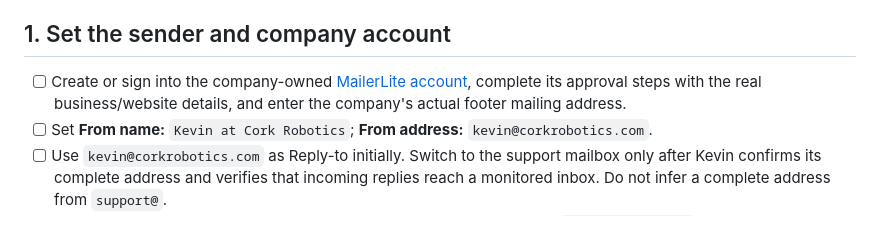
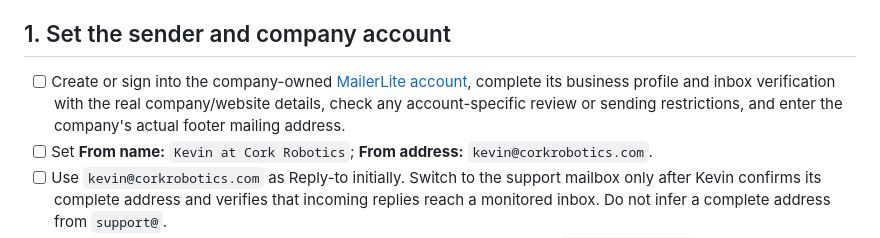
Before and after one commit to kevsCustom/corkrobotics-site, a Markdown page: docs/mailerlite-launch-workbook.md, the part around the change. Drawn GitHub-style.

```diff
--- a/docs/mailerlite-launch-workbook.md
+++ b/docs/mailerlite-launch-workbook.md
@@ -4,7 +4,7 @@ Prepared October 9, 2026. MailerLite is selected; account connection and real-in
 
 ## 1. Set the sender and company account
 
-- [ ] Create or sign into the company-owned [MailerLite account](https://accounts.mailerlite.com/), complete its approval steps with the real business/website details, and enter the company's actual footer mailing address.
+- [ ] Create or sign into the company-owned [MailerLite account](https://accounts.mailerlite.com/), complete its business profile and inbox verification with the real company/website details, check any account-specific review or sending restrictions, and enter the company's actual footer mailing address.
 - [ ] Set **From name:** `Kevin at Cork Robotics`; **From address:** `kevin@corkrobotics.com`.
 - [ ] Use `kevin@corkrobotics.com` as Reply-to initially. Switch to the support mailbox only after Kevin confirms its complete address and verifies that incoming replies reach a monitored inbox. Do not infer a complete address from `support@`.
 - [ ] In Account settings → Domains, add/verify the sender and authenticate `corkrobotics.com` using the exact records MailerLite supplies. Add its DKIM/domain-verification records and reconcile its SPF requirement with the existing record. Preserve Google Workspace MX records and existing Google authentication records: Workspace continues hosting the company's inboxes. Check authentication in MailerLite before sending. [Domain authentication](https://www.mailerlite.com/help/how-to-verify-and-authenticate-your-domain)
```
Also changed, not shown: docs/corkbot-campaign-plan.md (+5 -3 lines), docs/launch-setup.md (+2 -0 lines).
